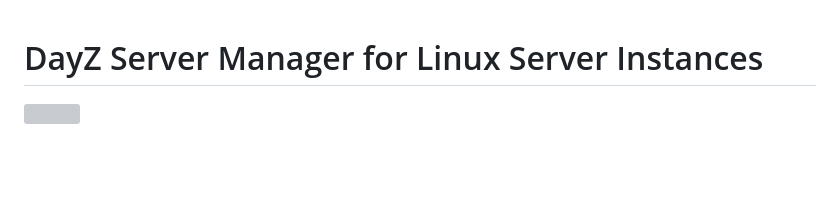
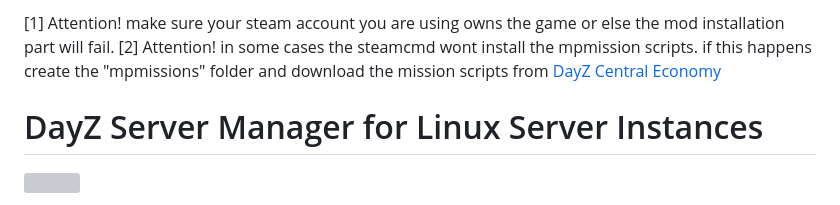
Before and after one commit to fiskce/DayZ-Server-Manager-Linux, a Markdown page: README.md, the part around the change. Rendered like a GitHub page; blank space fills up the shorter version; grey boxes are pictures that could not be loaded.

```diff
--- a/README.md
+++ b/README.md
@@ -1,3 +1,6 @@
+[1] Attention! make sure your steam account you are using owns the game or else the mod installation part will fail.
+[2] Attention! in some cases the steamcmd wont install the mpmission scripts. if this happens create the "mpmissions" folder and download the mission scripts from [DayZ Central Economy](https://github.com/BohemiaInteractive/DayZ-Central-Economy)
+
 # DayZ Server Manager for Linux Server Instances
 
 ![](https://edge-prodberiffagroup.b-cdn.net/web/dayzservermanagerheadlinegifsmall-revisedyellow.gif)
```
